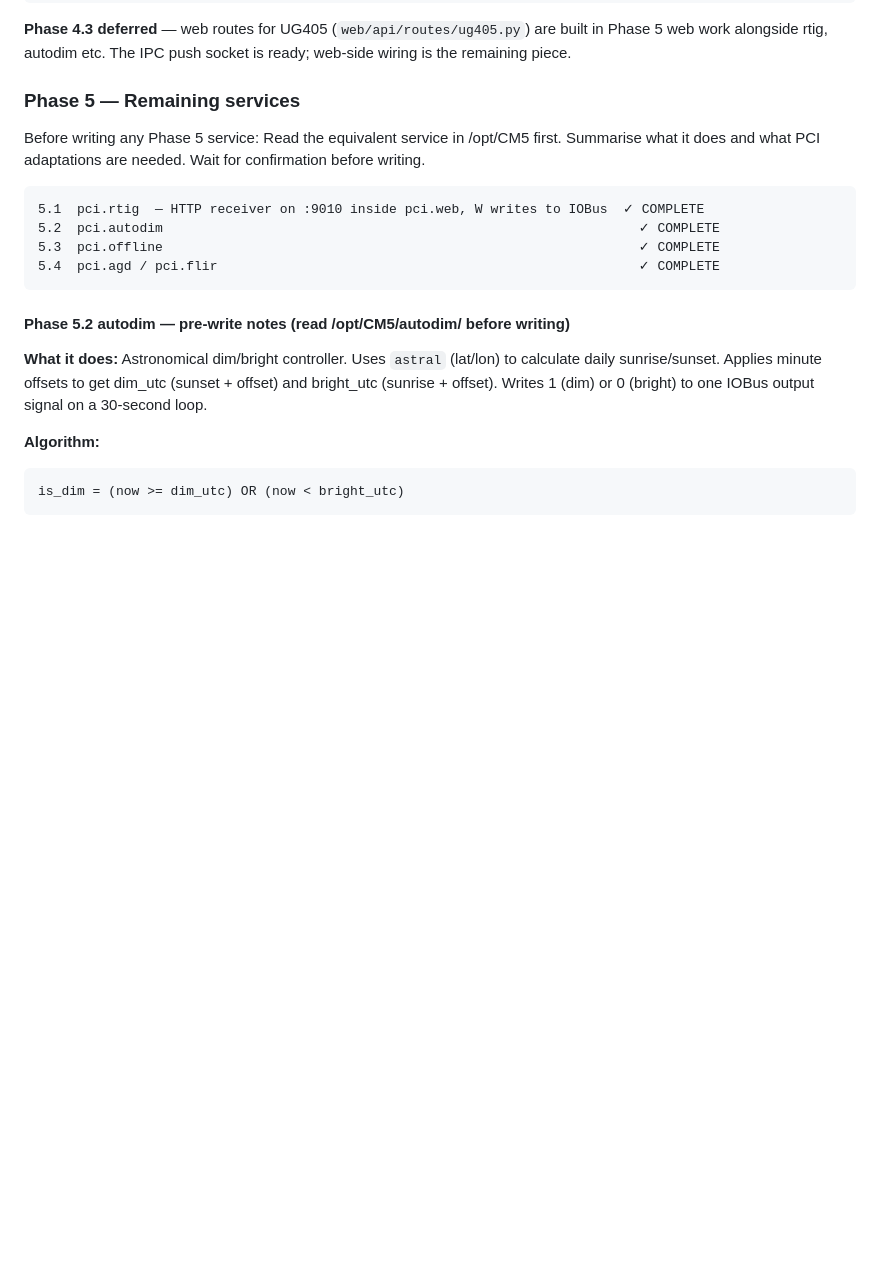
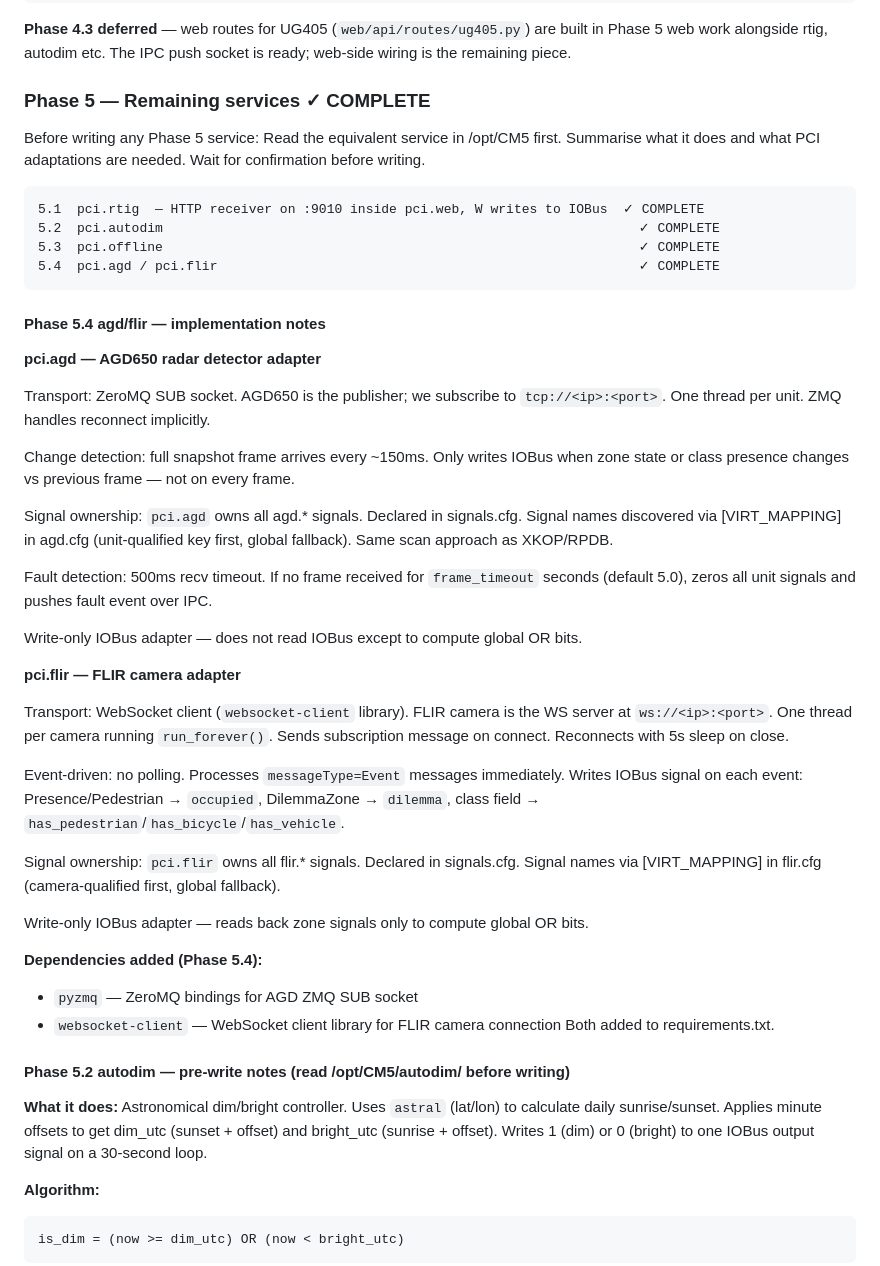
Before and after one commit to trafficman30/pci-platform, a Markdown page: ARCHITECTURE.md, the part around the change. Drawn GitHub-style; blank space fills up the shorter version.

Commit message:
Update ARCHITECTURE.md - Phase 5 complete

````diff
--- a/ARCHITECTURE.md
+++ b/ARCHITECTURE.md
@@ -850,7 +850,7 @@ PYTHONPATH=/opt /opt/pci/venv/bin/python -m pci.ug405.service
 in Phase 5 web work alongside rtig, autodim etc. The IPC push socket is ready; web-side
 wiring is the remaining piece.
 
-### Phase 5 — Remaining services
+### Phase 5 — Remaining services  ✓ COMPLETE
 
 Before writing any Phase 5 service:
 Read the equivalent service in /opt/CM5 first.
@@ -863,6 +863,45 @@ are needed. Wait for confirmation before writing.
 5.3  pci.offline                                                             ✓ COMPLETE
 5.4  pci.agd / pci.flir                                                      ✓ COMPLETE
 ```
+
+#### Phase 5.4 agd/flir — implementation notes
+
+**pci.agd — AGD650 radar detector adapter**
+
+Transport: ZeroMQ SUB socket. AGD650 is the publisher; we subscribe to
+`tcp://<ip>:<port>`. One thread per unit. ZMQ handles reconnect implicitly.
+
+Change detection: full snapshot frame arrives every ~150ms. Only writes IOBus
+when zone state or class presence changes vs previous frame — not on every frame.
+
+Signal ownership: `pci.agd` owns all agd.* signals. Declared in signals.cfg.
+Signal names discovered via [VIRT_MAPPING] in agd.cfg (unit-qualified key first,
+global fallback). Same scan approach as XKOP/RPDB.
+
+Fault detection: 500ms recv timeout. If no frame received for `frame_timeout`
+seconds (default 5.0), zeros all unit signals and pushes fault event over IPC.
+
+Write-only IOBus adapter — does not read IOBus except to compute global OR bits.
+
+**pci.flir — FLIR camera adapter**
+
+Transport: WebSocket client (`websocket-client` library). FLIR camera is the
+WS server at `ws://<ip>:<port>`. One thread per camera running `run_forever()`.
+Sends subscription message on connect. Reconnects with 5s sleep on close.
+
+Event-driven: no polling. Processes `messageType=Event` messages immediately.
+Writes IOBus signal on each event: Presence/Pedestrian → `occupied`,
+DilemmaZone → `dilemma`, class field → `has_pedestrian`/`has_bicycle`/`has_vehicle`.
+
+Signal ownership: `pci.flir` owns all flir.* signals. Declared in signals.cfg.
+Signal names via [VIRT_MAPPING] in flir.cfg (camera-qualified first, global fallback).
+
+Write-only IOBus adapter — reads back zone signals only to compute global OR bits.
+
+**Dependencies added (Phase 5.4):**
+- `pyzmq` — ZeroMQ bindings for AGD ZMQ SUB socket
+- `websocket-client` — WebSocket client library for FLIR camera connection
+Both added to requirements.txt.
 
 #### Phase 5.2 autodim — pre-write notes (read /opt/CM5/autodim/ before writing)
 
````
